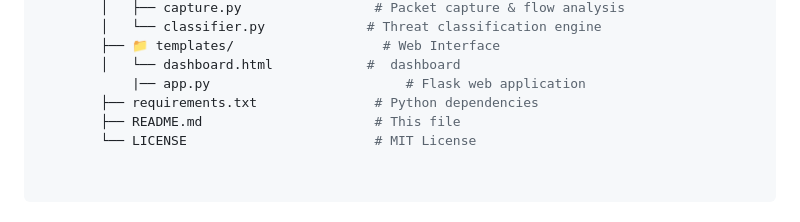
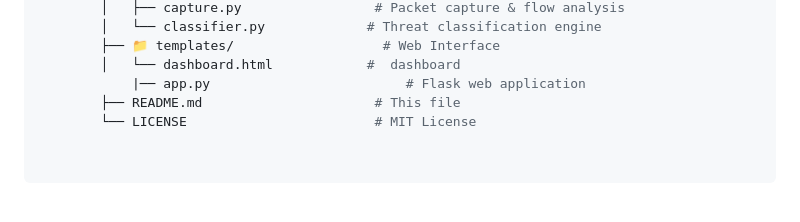
Before and after one commit to sahishnav24/AI-ML-for-Networking, a Markdown page: README.md, the part around the change. Rendered like a GitHub page.

```diff
--- a/README.md
+++ b/README.md
@@ -71,6 +71,5 @@ Enterprise-grade AI-powered network intrusion detection system with real-time th
         ├── 📁 templates/                   # Web Interface
         │   └── dashboard.html            #  dashboard
             |── app.py                         # Flask web application
-        ├── requirements.txt               # Python dependencies
         ├── README.md                      # This file
         └── LICENSE                        # MIT License
```
